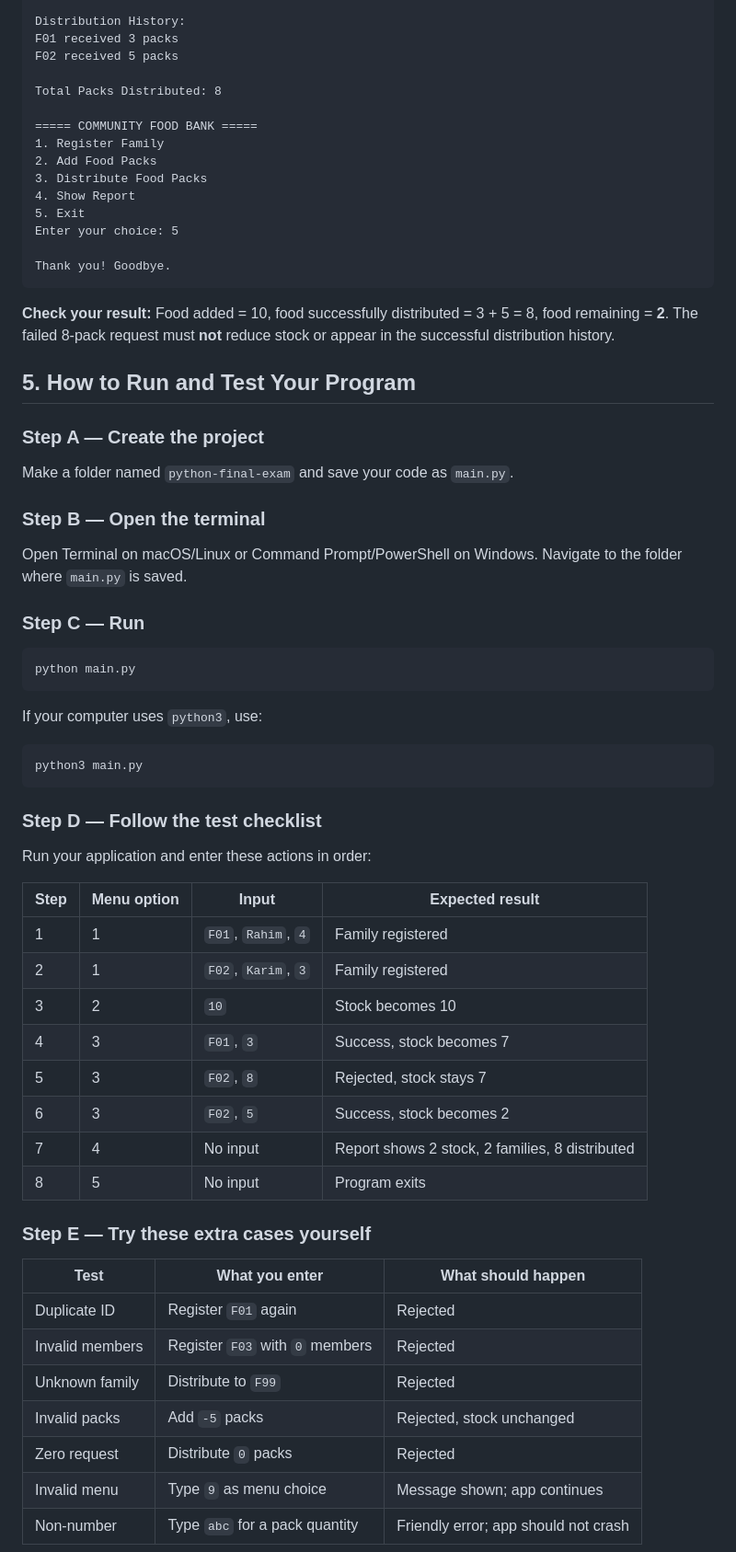
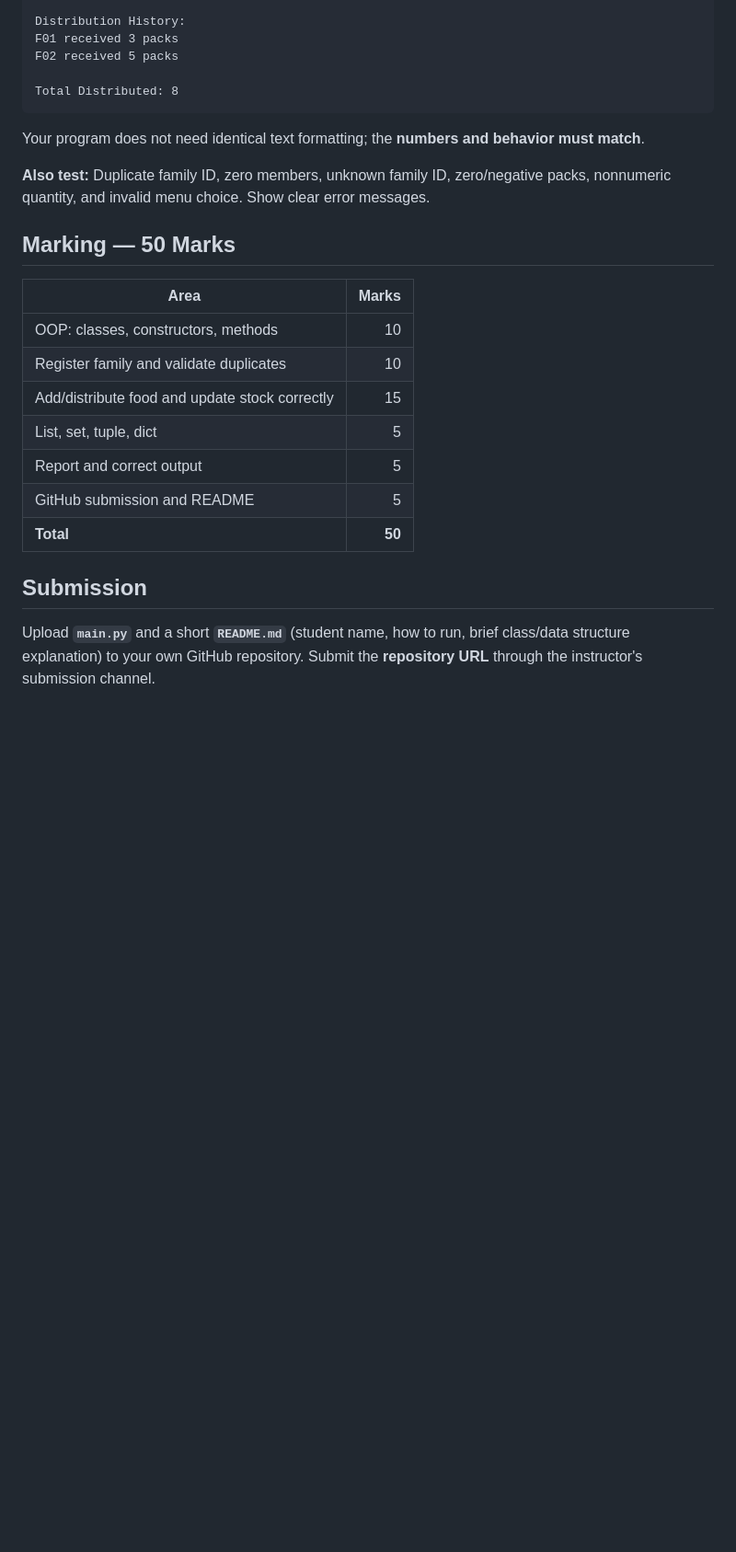
Before and after one commit to rhidoyhasanmahmud/Learn-Python-the-Hard-Way-with-Django, a Markdown page: Exam-Question/Python_Final_Exam_2026_Community_Food_Rescue.md, the part around one of its changes. Shown at 92% size. Drawn GitHub-style; blank space fills up the shorter version.

Commit message:
docs(exam): keep final exam brief and focused

````diff
--- a/Exam-Question/Python_Final_Exam_2026_Community_Food_Rescue.md
+++ b/Exam-Question/Python_Final_Exam_2026_Community_Food_Rescue.md
@@ -201,67 +58,26 @@ Distribution History:
 F01 received 3 packs
 F02 received 5 packs
 
-Total Packs Distributed: 8
-
-===== COMMUNITY FOOD BANK =====
-1. Register Family
-2. Add Food Packs
-3. Distribute Food Packs
-4. Show Report
-5. Exit
-Enter your choice: 5
-
-Thank you! Goodbye.
+Total Distributed: 8
 ```
 
-**Check your result:** Food added = 10, food successfully distributed = 3 + 5 = 8, food remaining = **2**. The failed 8-pack request must **not** reduce stock or appear in the successful distribution history.
+Your program does not need identical text formatting; the **numbers and behavior must match**.
 
-## 5. How to Run and Test Your Program
+**Also test:** Duplicate family ID, zero members, unknown family ID, zero/negative packs, nonnumeric quantity, and invalid menu choice. Show clear error messages.
 
-### Step A — Create the project
+## Marking — 50 Marks
 
-Make a folder named `python-final-exam` and save your code as `main.py`.
+| Area | Marks |
+|---|---:|
+| OOP: classes, constructors, methods | 10 |
+| Register family and validate duplicates | 10 |
+| Add/distribute food and update stock correctly | 15 |
+| List, set, tuple, dict | 5 |
+| Report and correct output | 5 |
+| GitHub submission and README | 5 |
+| **Total** | **50** |
 
-### Step B — Open the terminal
+## Submission
 
-Open Terminal on macOS/Linux or Command Prompt/PowerShell on Windows. Navigate to the folder where `main.py` is saved.
+Upload **`main.py`** and a short **`README.md`** (student name, how to run, brief class/data structure explanation) to your own GitHub repository. Submit the **repository URL** through the instructor's submission channel.
 
-### Step C — Run
-
-```bash
-python main.py
-```
-
-If your computer uses `python3`, use:
-
-```bash
-python3 main.py
-```
-
-### Step D — Follow the test checklist
-
-Run your application and enter these actions in order:
-
-| Step | Menu option | Input | Expected result |
-| --- | --- | --- | --- |
-| 1 | 1 | `F01`, `Rahim`, `4` | Family registered |
-| 2 | 1 | `F02`, `Karim`, `3` | Family registered |
-| 3 | 2 | `10` | Stock becomes 10 |
-| 4 | 3 | `F01`, `3` | Success, stock becomes 7 |
-| 5 | 3 | `F02`, `8` | Rejected, stock stays 7 |
-| 6 | 3 | `F02`, `5` | Success, stock becomes 2 |
-| 7 | 4 | No input | Report shows 2 stock, 2 families, 8 distributed |
-| 8 | 5 | No input | Program exits |
-
-### Step E — Try these extra cases yourself
-
-| Test | What you enter | What should happen |
-| --- | --- | --- |
-| Duplicate ID | Register `F01` again | Rejected |
-| Invalid members | Register `F03` with `0` members | Rejected |
-| Unknown family | Distribute to `F99` | Rejected |
-| Invalid packs | Add `-5` packs | Rejected, stock unchanged |
-| Zero request | Distribute `0` packs | Rejected |
-| Invalid menu | Type `9` as menu choice | Message shown; app continues |
-| Non-number | Type `abc` for a pack quantity | Friendly error; app should not crash |
-
````
Also changed, not shown: other parts of Exam-Question/Python_Final_Exam_2026_Community_Food_Rescue.md (+31 -196 lines).
